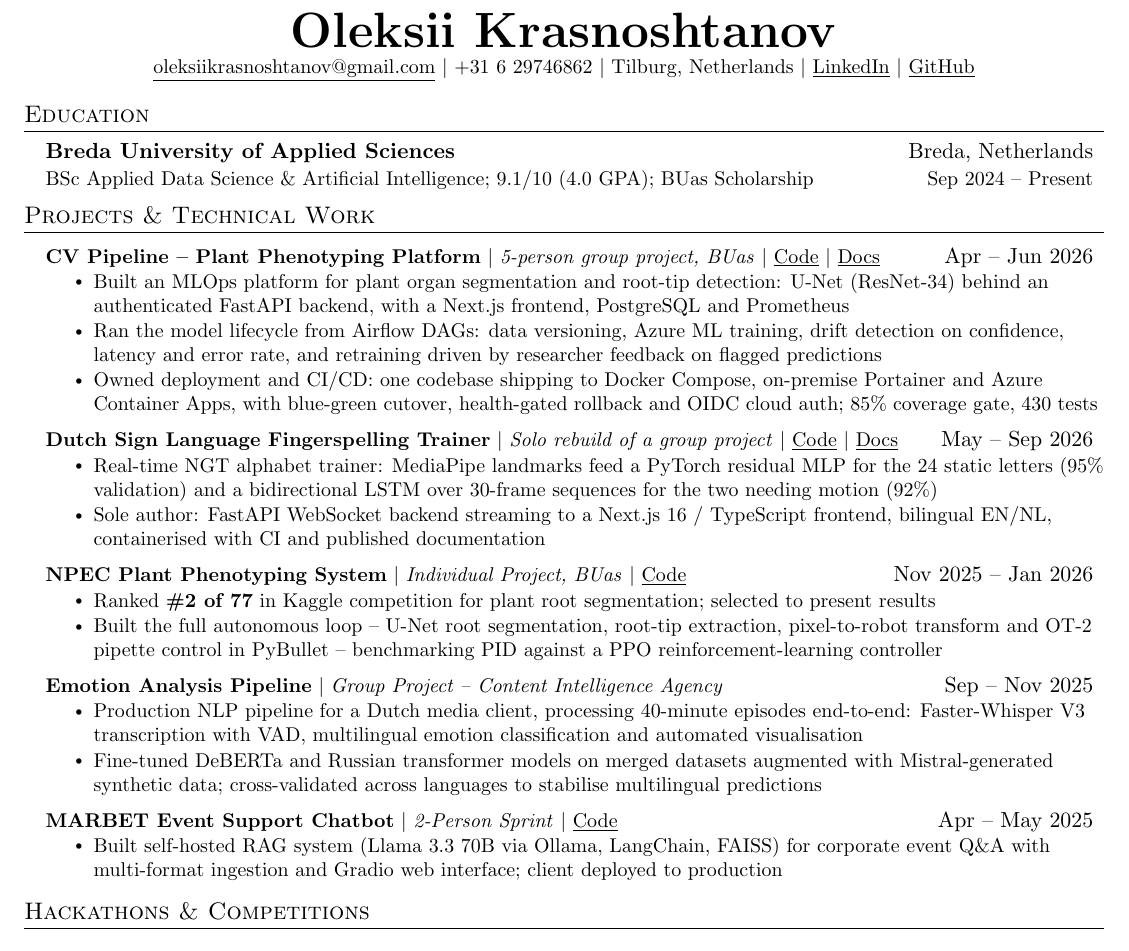
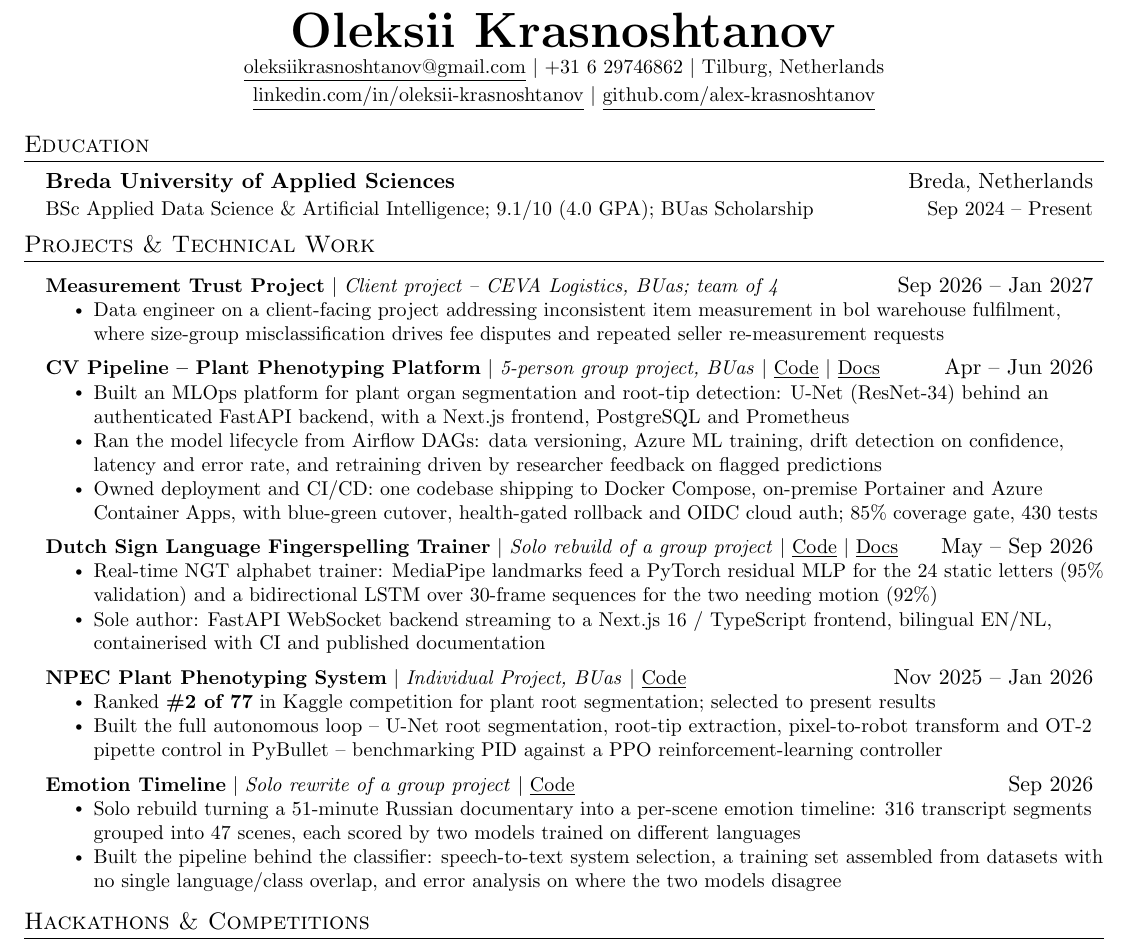
Before and after one commit to alex-krasnoshtanov/CV, a LaTeX CV (cv/resume.tex): part of the page, cut so that both start at the same text. Compiled offline with pdfLaTeX.

Commit message:
Update master: add CEVA project, replace Emotion Analysis Pipeline with solo Emotion-Timeline rewrite, spell out contact URLs for ATS parsing

```diff
--- a/cv/resume.tex
+++ b/cv/resume.tex
@@ -87,9 +87,13 @@
     \small
     \href{mailto:oleksiikrasnoshtanov@gmail.com}{\underline{oleksiikrasnoshtanov@gmail.com}} $|$
     +31 6 29746862 $|$
-    Tilburg, Netherlands $|$
-    \href{https://www.linkedin.com/in/oleksii-krasnoshtanov/}{\underline{LinkedIn}} $|$
-    \href{https://github.com/alex-krasnoshtanov}{\underline{GitHub}}
+    Tilburg, Netherlands \\ \vspace{2pt}
+    % The URLs are spelled out rather than hidden behind the words "LinkedIn"
+    % and "GitHub". Most ATS parsers read only the text layer and discard a
+    % PDF's link annotations, which would leave a parsed copy of this CV with
+    % no reachable address on it at all. Still clickable for a human reader.
+    \href{https://www.linkedin.com/in/oleksii-krasnoshtanov/}{\underline{linkedin.com/in/oleksii-krasnoshtanov}} $|$
+    \href{https://github.com/alex-krasnoshtanov}{\underline{github.com/alex-krasnoshtanov}}
 \end{center}
 
 %-----------EDUCATION-----------
@@ -103,6 +107,15 @@
 %-----------PROJECTS-----------
 \section{Projects \& Technical Work}
   \resumeSubHeadingListStart
+
+    % Week 4 of this one as of Sep 2026 -- no concrete technical contribution
+    % to cite yet, just the problem framing. Revisit this bullet once there's
+    % an actual approach, dataset, or result to point to.
+    \resumeProjectHeading
+      {\textbf{Measurement Trust Project} $|$ \emph{Client project -- CEVA Logistics, BUas; team of 4}}{Sep 2026 -- Jan 2027}
+      \resumeItemListStart
+        \resumeItem{Data engineer on a client-facing project addressing inconsistent item measurement in bol warehouse fulfilment, where size-group misclassification drives fee disputes and repeated seller re-measurement requests}
+      \resumeItemListEnd
 
     \resumeProjectHeading
       {\textbf{CV Pipeline -- Plant Phenotyping Platform} $|$ \emph{5-person group project, BUas} $|$ \href{https://github.com/alex-krasnoshtanov/CV-Pipeline-Deployment-Platform}{\underline{Code}} $|$ \href{https://alex-krasnoshtanov.github.io/CV-Pipeline-Deployment-Platform/}{\underline{Docs}}}{Apr -- Jun 2026}
@@ -127,17 +140,21 @@
       \resumeItemListEnd
 
     \resumeProjectHeading
-      {\textbf{Emotion Analysis Pipeline} $|$ \emph{Group Project -- Content Intelligence Agency}}{Sep -- Nov 2025}
+      {\textbf{Emotion Timeline} $|$ \emph{Solo rewrite of a group project} $|$ \href{https://github.com/alex-krasnoshtanov/Emotion-Timeline}{\underline{Code}}}{Sep 2026}
       \resumeItemListStart
-        \resumeItem{Production NLP pipeline for a Dutch media client, processing 40-minute episodes end-to-end: Faster-Whisper V3 transcription with VAD, multilingual emotion classification and automated visualisation}
-        \resumeItem{Fine-tuned DeBERTa and Russian transformer models on merged datasets augmented with Mistral-generated synthetic data; cross-validated across languages to stabilise multilingual predictions}
+        \resumeItem{Solo rebuild turning a 51-minute Russian documentary into a per-scene emotion timeline: 316 transcript segments grouped into 47 scenes, each scored by two models trained on different languages}
+        \resumeItem{Built the pipeline behind the classifier: speech-to-text system selection, a training set assembled from datasets with no single language/class overlap, and error analysis on where the two models disagree}
       \resumeItemListEnd
 
-    \resumeProjectHeading
-      {\textbf{MARBET Event Support Chatbot} $|$ \emph{2-Person Sprint} $|$ \href{https://github.com/alex-krasnoshtanov/MARBET-Chatbot}{\underline{Code}}}{Apr -- May 2025}
-      \resumeItemListStart
-        \resumeItem{Built self-hosted RAG system (Llama 3.3 70B via Ollama, LangChain, FAISS) for corporate event Q\&A with multi-format ingestion and Gradio web interface; client deployed to production}
-      \resumeItemListEnd
+    % MARBET, held out rather than deleted. The page fits one entry fewer than
+    % it used to, and for an ASML application this is the weakest of the set.
+    % For an NLP-heavy application it is the strongest: uncomment the block
+    % below and comment out something else to stay on one page.
+%    \resumeProjectHeading
+%      {\textbf{MARBET Event Support Chatbot} $|$ \emph{2-Person Sprint} $|$ \href{https://github.com/alex-krasnoshtanov/MARBET-Chatbot}{\underline{Code}}}{Apr -- May 2025}
+%      \resumeItemListStart
+%        \resumeItem{Built self-hosted RAG system (Llama 3.3 70B via Ollama, LangChain, FAISS) for corporate event Q\&A with multi-format ingestion and Gradio web interface; client deployed to production}
+%      \resumeItemListEnd
 
   \resumeSubHeadingListEnd
 
```
Also changed, not shown: cv/resume.pdf.
